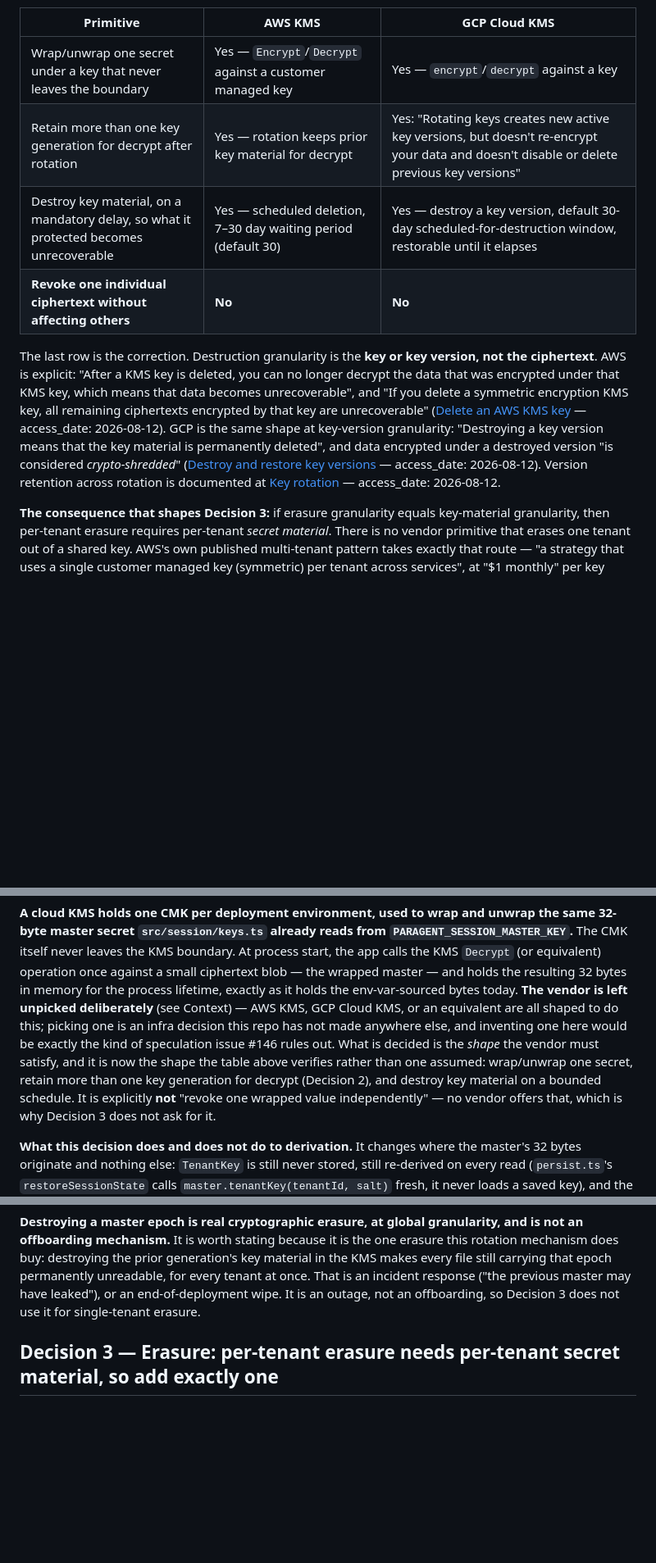
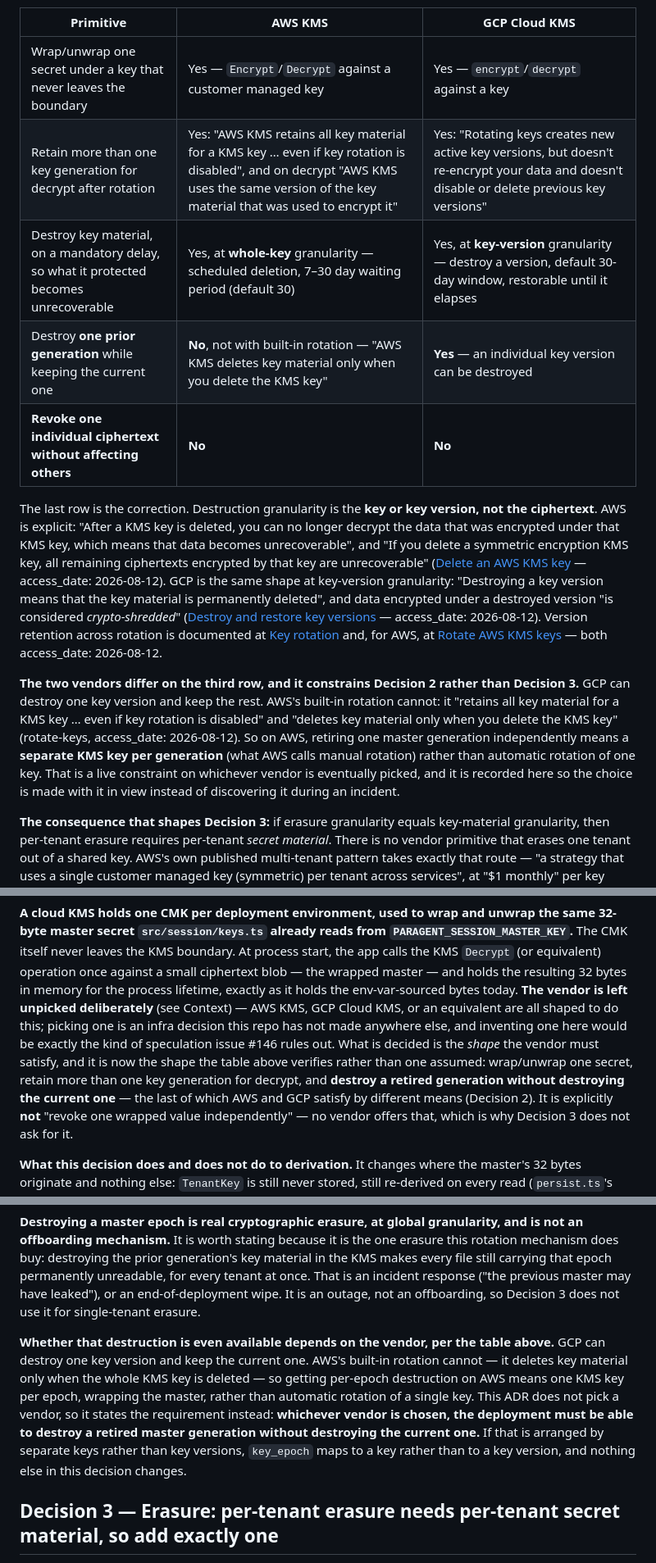
Before and after one commit to DevToolie/Paragent, a Markdown page: docs/decisions/ADR-0016-session-key-custody.md, 3 parts joined by grey strips. Shown at 82% size. Drawn GitHub-style; blank space fills up the shorter version.

Commit message:
docs(privacy): cite AWS rotation retention, and record where the vendors diverge
The primitives table had one cell I had not verified directly: that AWS
retains prior key material for decrypt after rotation. Fetching rotate-keys
confirms it, and turns up a difference that matters enough to record.

GCP can destroy one key version and keep the current one. AWS's built-in
rotation cannot — it 'retains all key material for a KMS key ... even if key
rotation is disabled' and 'deletes key material only when you delete the KMS
key'. So per-epoch destruction on AWS needs one KMS key per epoch, not
automatic rotation of a single key.

That constrains Decision 2, not Decision 3: the requirement is now stated as
'destroy a retired master generation without destroying the current one',
with the note that if a vendor satisfies it by separate keys rather than key
versions, key_epoch maps to a key and nothing else changes. Decision 1's
shape list is updated to match.

```diff
--- a/docs/decisions/ADR-0016-session-key-custody.md
+++ b/docs/decisions/ADR-0016-session-key-custody.md
@@ -80,8 +80,9 @@ exist and built Decision 3 on it. Verified against both vendors' current documen
 | Primitive | AWS KMS | GCP Cloud KMS |
 | --- | --- | --- |
 | Wrap/unwrap one secret under a key that never leaves the boundary | Yes — `Encrypt`/`Decrypt` against a customer managed key | Yes — `encrypt`/`decrypt` against a key |
-| Retain more than one key generation for decrypt after rotation | Yes — rotation keeps prior key material for decrypt | Yes: "Rotating keys creates new active key versions, but doesn't re-encrypt your data and doesn't disable or delete previous key versions" |
-| Destroy key material, on a mandatory delay, so what it protected becomes unrecoverable | Yes — scheduled deletion, 7–30 day waiting period (default 30) | Yes — destroy a key version, default 30-day scheduled-for-destruction window, restorable until it elapses |
+| Retain more than one key generation for decrypt after rotation | Yes: "AWS KMS retains all key material for a KMS key … even if key rotation is disabled", and on decrypt "AWS KMS uses the same version of the key material that was used to encrypt it" | Yes: "Rotating keys creates new active key versions, but doesn't re-encrypt your data and doesn't disable or delete previous key versions" |
+| Destroy key material, on a mandatory delay, so what it protected becomes unrecoverable | Yes, at **whole-key** granularity — scheduled deletion, 7–30 day waiting period (default 30) | Yes, at **key-version** granularity — destroy a version, default 30-day window, restorable until it elapses |
+| Destroy **one prior generation** while keeping the current one | **No**, not with built-in rotation — "AWS KMS deletes key material only when you delete the KMS key" | **Yes** — an individual key version can be destroyed |
 | **Revoke one individual ciphertext without affecting others** | **No** | **No** |
 
 The last row is the correction. Destruction granularity is the **key or key version, not the
@@ -95,7 +96,18 @@ version means that the key material is permanently deleted", and data encrypted
 version "is considered *crypto-shredded*"
 ([Destroy and restore key versions](https://docs.cloud.google.com/kms/docs/destroy-restore) —
 access_date: 2026-08-12). Version retention across rotation is documented at
-[Key rotation](https://docs.cloud.google.com/kms/docs/key-rotation) — access_date: 2026-08-12.
+[Key rotation](https://docs.cloud.google.com/kms/docs/key-rotation) and, for AWS, at
+[Rotate AWS KMS keys](https://docs.aws.amazon.com/kms/latest/developerguide/rotate-keys.html) —
+both access_date: 2026-08-12.
+
+**The two vendors differ on the third row, and it constrains Decision 2 rather than Decision 3.**
+GCP can destroy one key version and keep the rest. AWS's built-in rotation cannot: it "retains all
+key material for a KMS key … even if key rotation is disabled" and "deletes key material only when
+you delete the KMS key" (rotate-keys, access_date: 2026-08-12). So on AWS, retiring one master
+generation independently means a **separate KMS key per generation** (what AWS calls manual
+rotation) rather than automatic rotation of one key. That is a live constraint on whichever vendor
+is eventually picked, and it is recorded here so the choice is made with it in view instead of
+discovering it during an incident.
 
 **The consequence that shapes Decision 3:** if erasure granularity equals key-material
 granularity, then per-tenant erasure requires per-tenant *secret material*. There is no vendor
@@ -120,7 +132,8 @@ or an equivalent are all shaped to do this; picking one is an infra decision thi
 made anywhere else, and inventing one here would be exactly the kind of speculation issue #146
 rules out. What is decided is the *shape* the vendor must satisfy, and it is now the shape the
 table above verifies rather than one assumed: wrap/unwrap one secret, retain more than one key
-generation for decrypt (Decision 2), and destroy key material on a bounded schedule. It is
+generation for decrypt, and **destroy a retired generation without destroying the current one** —
+the last of which AWS and GCP satisfy by different means (Decision 2). It is
 explicitly **not** "revoke one wrapped value independently" — no vendor offers that, which is why
 Decision 3 does not ask for it.
 
@@ -228,6 +241,15 @@ mechanism does buy: destroying the prior generation's key material in the KMS ma
 still carrying that epoch permanently unreadable, for every tenant at once. That is an incident
 response ("the previous master may have leaked"), or an end-of-deployment wipe. It is an outage,
 not an offboarding, so Decision 3 does not use it for single-tenant erasure.
+
+**Whether that destruction is even available depends on the vendor, per the table above.** GCP can
+destroy one key version and keep the current one. AWS's built-in rotation cannot — it deletes key
+material only when the whole KMS key is deleted — so getting per-epoch destruction on AWS means
+one KMS key per epoch, wrapping the master, rather than automatic rotation of a single key. This
+ADR does not pick a vendor, so it states the requirement instead: **whichever vendor is chosen,
+the deployment must be able to destroy a retired master generation without destroying the current
+one.** If that is arranged by separate keys rather than key versions, `key_epoch` maps to a key
+rather than to a key version, and nothing else in this decision changes.
 
 ## Decision 3 — Erasure: per-tenant erasure needs per-tenant secret material, so add exactly one
 
```
